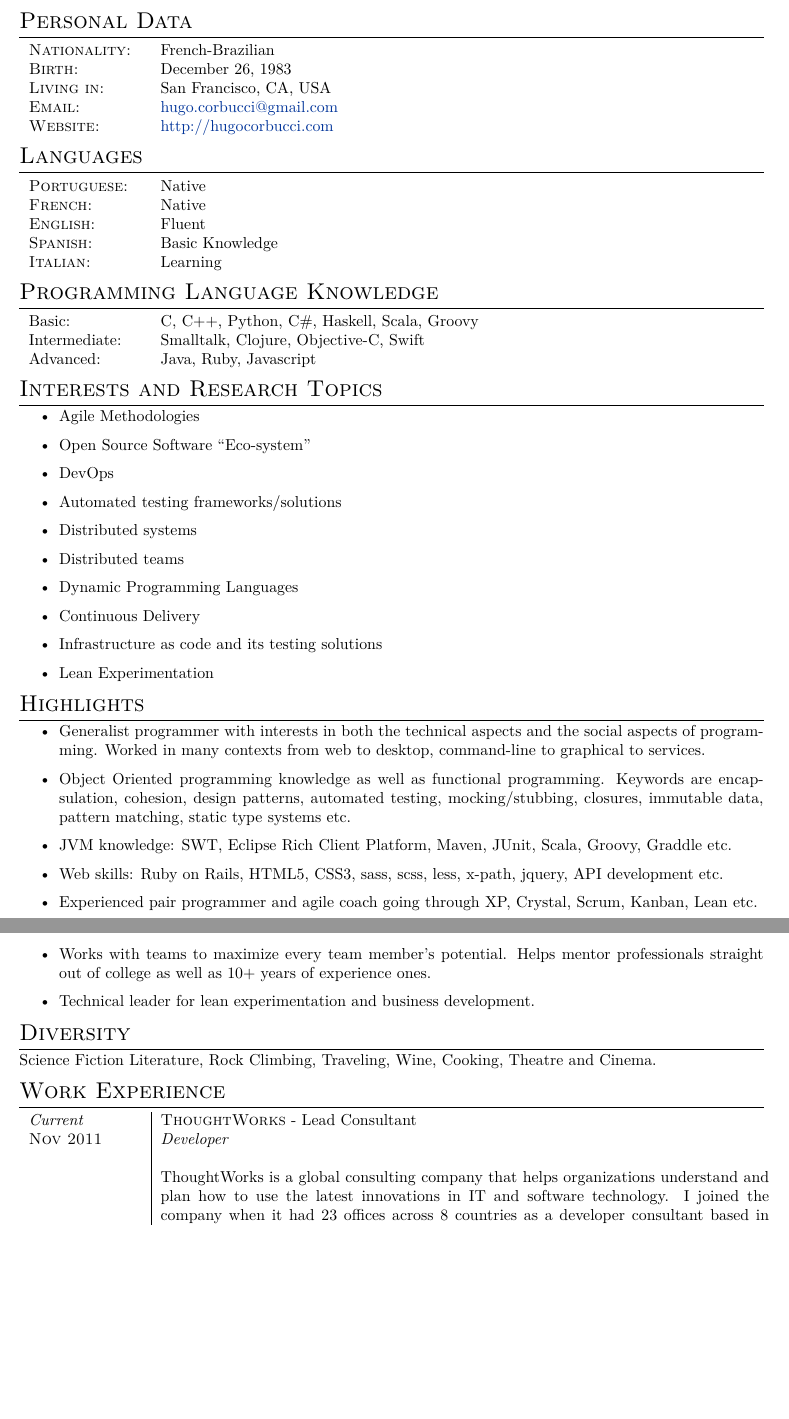
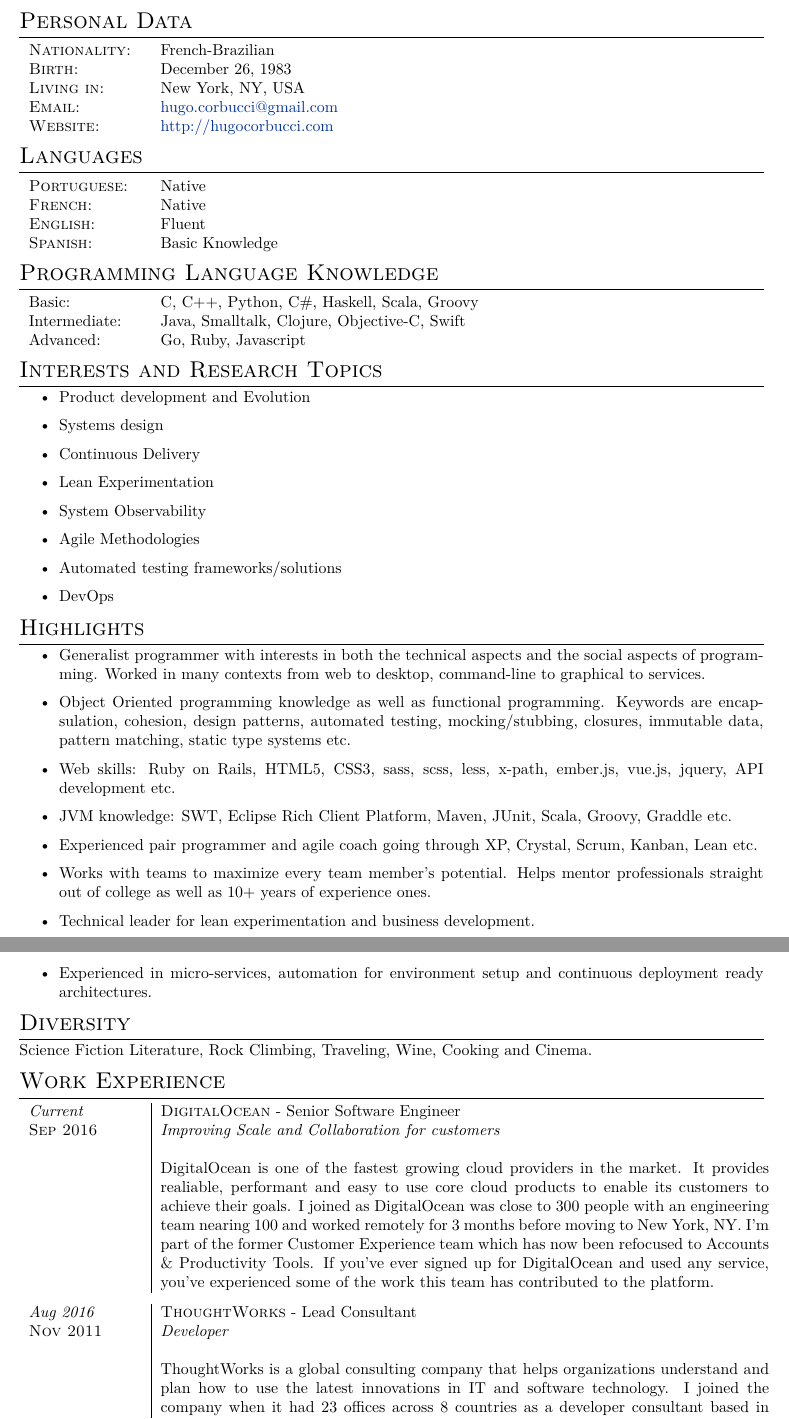
Before and after one commit to hugocorbucci/curriculum_vitae, a LaTeX CV (CV_HugoCorbucci_en.tex): two parts of pages 1 and 2 of 6, joined at a grey line, cut so that both start at the same text, the shorter picture padded with empty space. Compiled offline with XeLaTeX; a missing font is replaced by an installed copy or a similar font.

Commit message:
2018 update

```diff
--- a/CV_HugoCorbucci_en.tex
+++ b/CV_HugoCorbucci_en.tex
@@ -43,7 +43,7 @@
   \textsc{Nationality:} & French-Brazilian
   \\
   \textsc{Birth:} & December 26, 1983 \\
-  \textsc{Living in:}   & San Francisco, CA, USA \\
+  \textsc{Living in:}   & New York, NY, USA \\
   \textsc{Email:}     &
   \href{mailto:hugo.corbucci@gmail.com}{hugo.corbucci@gmail.com}\\
   \textsc{Website:}     & \href{http://hugocorbucci.com}{http://hugocorbucci.com}
@@ -56,29 +56,26 @@
  \textsc{French:}&Native\\
  \textsc{English:}&Fluent\\
  \textsc{Spanish:}&Basic Knowledge\\
- \textsc{Italian:}&Learning\\
 \end{tabular}
 
 \section{Programming Language Knowledge}
 \begin{tabular}{p{2.5cm}l}
  Basic:& C, C++, Python, C\#, Haskell, Scala, Groovy\\
- Intermediate:& Smalltalk, Clojure, Objective-C, Swift\\
- Advanced:& Java, Ruby, Javascript\\
+ Intermediate:& Java, Smalltalk, Clojure, Objective-C, Swift\\
+ Advanced:& Go, Ruby, Javascript\\
 \end{tabular}
 
 \section{Interests and Research Topics}
 
 \begin{itemize}
+\item Product development and Evolution
+\item Systems design
+\item Continuous Delivery
+\item Lean Experimentation
+\item System Observability
 \item Agile Methodologies
-\item Open Source Software ``Eco-system''
+\item Automated testing frameworks/solutions
 \item DevOps
-\item Automated testing frameworks/solutions
-\item Distributed systems
-\item Distributed teams
-\item Dynamic Programming Languages
-\item Continuous Delivery
-\item Infrastructure as code and its testing solutions
-\item Lean Experimentation
 \end{itemize}
 
 \section{Highlights}
@@ -87,22 +84,31 @@
 \item Generalist programmer with interests in both the technical
   aspects and the social aspects of programming. Worked in many contexts from web to desktop, command-line to graphical to services.
 \item Object Oriented programming knowledge as well as functional programming. Keywords are encapsulation, cohesion, design patterns, automated testing, mocking/stubbing, closures, immutable data, pattern matching, static type systems etc.
+\item Web skills: Ruby on Rails, HTML5, CSS3, sass, scss, less, x-path, ember.js, vue.js, jquery, API development etc.
 \item JVM knowledge: SWT, Eclipse Rich Client Platform, Maven, JUnit, Scala, Groovy, Graddle etc.
-\item Web skills: Ruby on Rails, HTML5, CSS3, sass, scss, less, x-path, jquery, API development etc.
 \item Experienced pair programmer and agile coach going through XP, Crystal, Scrum, Kanban, Lean etc.
 \item Works with teams to maximize every team member's potential. Helps mentor professionals straight out of college as well as 10+ years of experience ones.
 \item Technical leader for lean experimentation and business development.
+\item Experienced in micro-services, automation for environment setup and continuous deployment ready architectures.
 \end{itemize}
 
 \section{Diversity}
 
-Science Fiction Literature, Rock Climbing, Traveling, Wine, Cooking, Theatre and Cinema.
+Science Fiction Literature, Rock Climbing, Traveling, Wine, Cooking and Cinema.
 
 % Section: Work Experience
 \section{Work Experience}
 
 \begin{tabular}{p{2.5cm}|p{13.5cm}}
-  \emph{Current} & \textsc{ThoughtWorks} - Lead Consultant\\
+  \emph{Current} & \textsc{DigitalOcean} - Senior Software Engineer\\
+  \textsc{Sep 2016}& \emph{Improving Scale and Collaboration for customers}\\
+  &\\
+  &DigitalOcean is one of the fastest growing cloud providers in the market. It provides realiable, performant and easy to use core cloud products to enable its customers to achieve their goals. I joined as DigitalOcean was close to 300 people with an engineering team nearing 100 and worked remotely for 3 months before moving to New York, NY. I'm part of the former Customer Experience team which has now been refocused to Accounts \& Productivity Tools. If you've ever signed up for DigitalOcean and used any service, you've experienced some of the work this team has contributed to the platform.
+\end{tabular}
+
+
+\begin{tabular}{p{2.5cm}|p{13.5cm}}
+  \emph{Aug 2016} & \textsc{ThoughtWorks} - Lead Consultant\\
   \textsc{Nov 2011}& \emph{Developer}\\
   &\\
   &ThoughtWorks is a global consulting company that helps organizations understand and plan how to use the latest innovations in IT and software technology. I joined the company when it had 23 offices across 8 countries as a developer consultant based in Chicago, IL. It got me working on distributed agile projects with several languages and technologies for all sorts of platforms. I played the role of Iteration Manager for a team distributed across 3 locations with 3 timezones. I also acted as a Tech Lead on the same team with development teams ranging from 8 people to 15 people in each location. More recently, after transfering to San Francisco, I've been acting as lead developer in a small lean experimentation team responsible to validate or invalidate business ideas. The team has morphed over time from a 4 people team to a 12 people team with 4 developers. I have also been heavily involved in the recruiting process at ThoughtWorks participating in both a large quantity of code reviews as well as phone interviews and in person interviews both for consulting skills as well technical and programming skills.
```
Also changed, not shown: CV_HugoCorbucci_pt_BR.tex (+20 -14 lines), CV_HugoCorbucci_en.pdf, CV_HugoCorbucci_pt_BR.pdf, Makefile, 1 other file.
